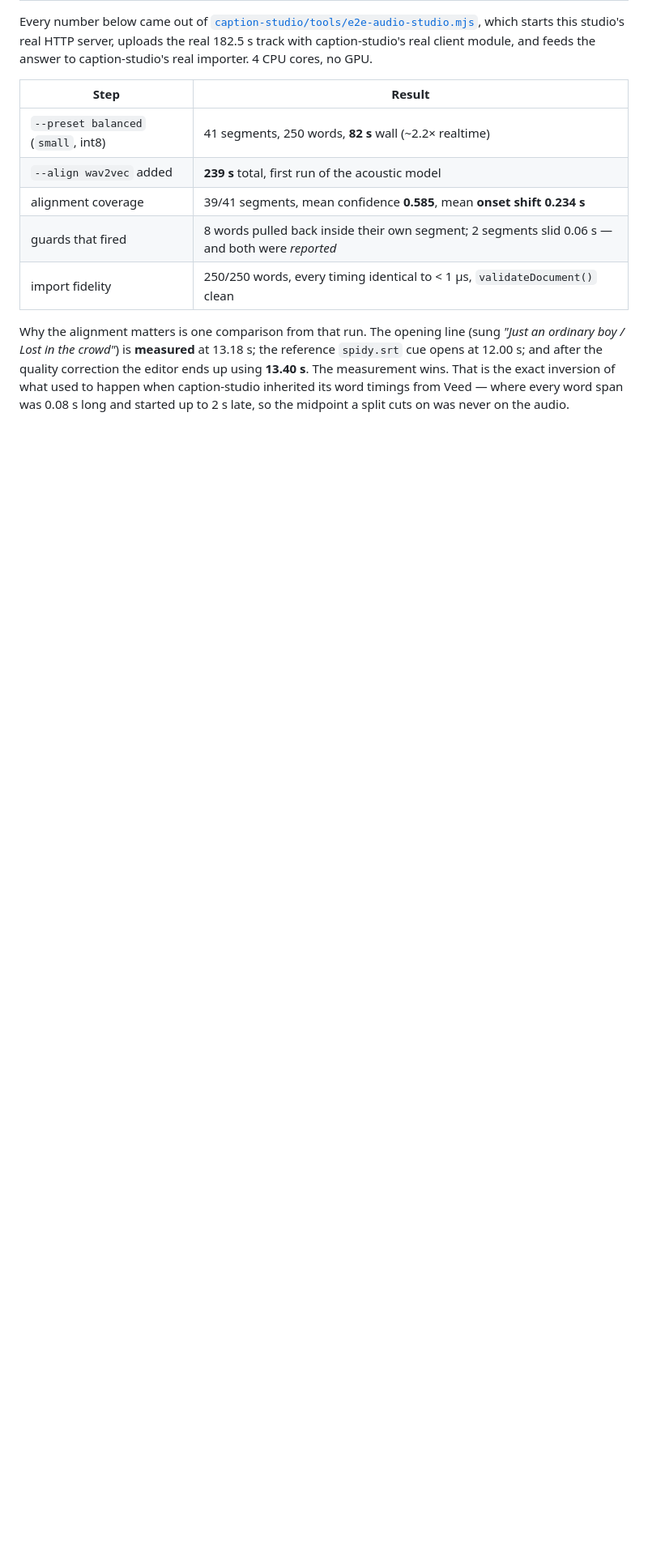
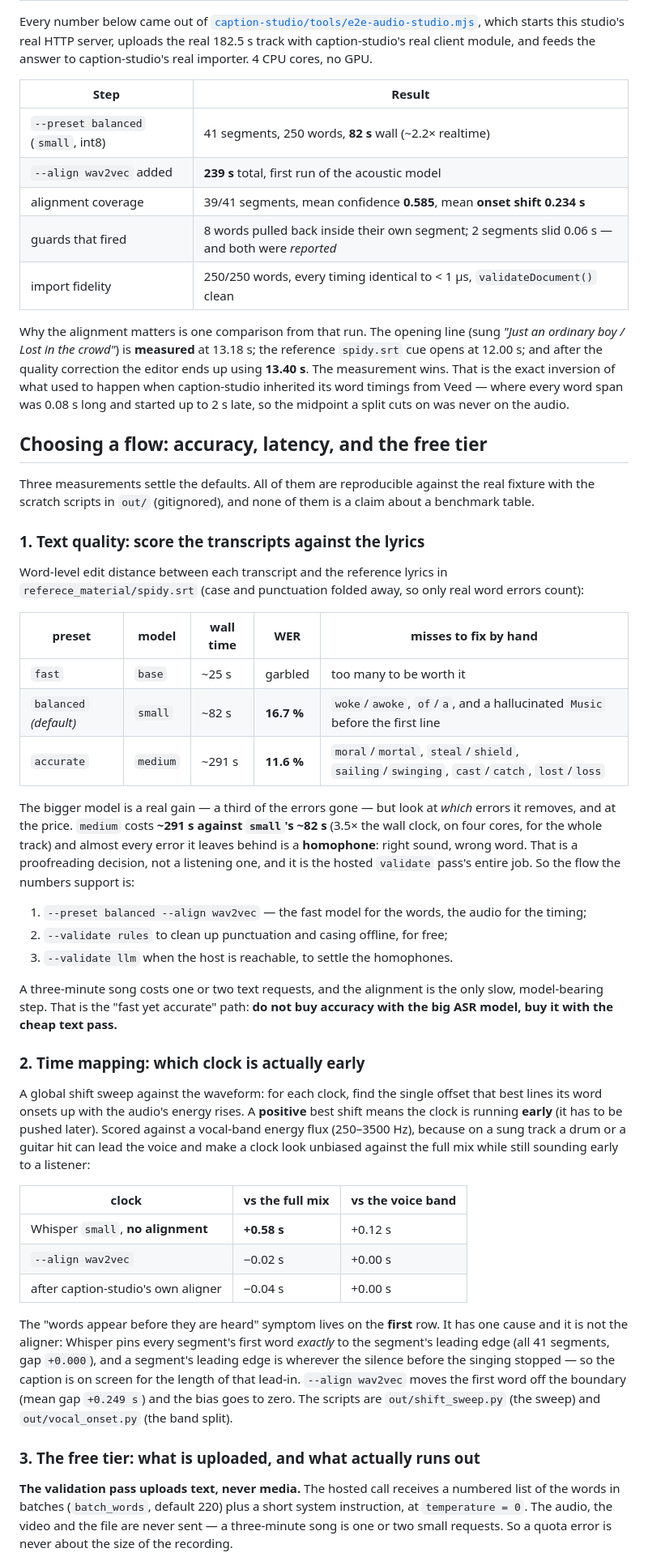
Before and after one commit to tejas-sonavane21/av-studio, a Markdown page: audio-studio/README.md, the part around one of its changes. Shown at 81% size. GitHub-like rendering; blank space fills up the shorter version.

Commit message:
docs(audio-studio): record the accuracy, the timing bias and the free-tier limits
Three questions came back from a live run, and all three are answerable from the
numbers rather than from an opinion.

Accuracy: word-error rate against the reference lyrics is 16.7% for small
(balanced) and 11.6% for medium (accurate), which costs 291 s against 82 s. What
medium still gets wrong is almost all homophones - right sound, wrong word - which
is a proofreading decision and therefore the hosted validate pass's job. So the
fast path is balanced + align + a cheap text pass, not the big ASR model.

Timing: a global shift sweep against a vocal-band energy flux puts the
transcriber's own clock 0.58 s early against the full mix and a tenth or so early
against the voice, because Whisper pins every segment's first word to the
segment's leading edge - which is wherever the silence before the singing ended.
After --align wav2vec the bias is zero against the voice band, and caption-studio's
own aligner preserves that. The early clock is the unaligned one.

Free tier: the pass uploads text and never media. Gemini meters per project rather
than per API key, on requests per minute, tokens per minute and requests per day,
resetting daily at midnight Pacific; the Flash models are free of charge and the
Pro models are not on the free tier at all. The live numbers are deliberately not
copied here - they change - so the README points at the Rate limits page instead.

```diff
--- a/audio-studio/README.md
+++ b/audio-studio/README.md
@@ -195,3 +196,69 @@ inversion of what used to happen when caption-studio inherited its word timings
 from Veed — where every word span was 0.08 s long and started up to 2 s late, so
 the midpoint a split cuts on was never on the audio.
 
+## Choosing a flow: accuracy, latency, and the free tier
+
+Three measurements settle the defaults. All of them are reproducible against the
+real fixture with the scratch scripts in `out/` (gitignored), and none of them is
+a claim about a benchmark table.
+
+### 1. Text quality: score the transcripts against the lyrics
+
+Word-level edit distance between each transcript and the reference lyrics in
+`referece_material/spidy.srt` (case and punctuation folded away, so only real
+word errors count):
+
+| preset | model | wall time | **WER** | misses to fix by hand |
+|---|---|---|---|---|
+| `fast` | `base` | ~25 s | garbled | too many to be worth it |
+| `balanced` *(default)* | `small` | ~82 s | **16.7 %** | `woke`/`awoke`, `of`/`a`, and a hallucinated `Music` before the first line |
+| `accurate` | `medium` | ~291 s | **11.6 %** | `moral`/`mortal`, `steal`/`shield`, `sailing`/`swinging`, `cast`/`catch`, `lost`/`loss` |
+
+The bigger model is a real gain — a third of the errors gone — but look at *which*
+errors it removes, and at the price. `medium` costs **~291 s against `small`'s
+~82 s** (3.5× the wall clock, on four cores, for the whole track) and almost every
+error it leaves behind is a **homophone**: right sound, wrong word. That is a
+proofreading decision, not a listening one, and it is the hosted `validate`
+pass's entire job. So the flow the numbers support is:
+
+1. `--preset balanced --align wav2vec` — the fast model for the words, the audio
+   for the timing;
+2. `--validate rules` to clean up punctuation and casing offline, for free;
+3. `--validate llm` when the host is reachable, to settle the homophones.
+
+A three-minute song costs one or two text requests, and the alignment is the only
+slow, model-bearing step. That is the "fast yet accurate" path: **do not buy
+accuracy with the big ASR model, buy it with the cheap text pass.**
+
+### 2. Time mapping: which clock is actually early
+
+A global shift sweep against the waveform: for each clock, find the single offset
+that best lines its word onsets up with the audio's energy rises. A **positive**
+best shift means the clock is running **early** (it has to be pushed later).
+Scored against a vocal-band energy flux (250–3500 Hz), because on a sung track a
+drum or a guitar hit can lead the voice and make a clock look unbiased against
+the full mix while still sounding early to a listener:
+
+| clock | vs the full mix | vs the voice band |
+|---|---|---|
+| Whisper `small`, **no alignment** | **+0.58 s** | +0.12 s |
+| `--align wav2vec` | −0.02 s | +0.00 s |
+| after caption-studio's own aligner | −0.04 s | +0.00 s |
+
+The "words appear before they are heard" symptom lives on the **first** row. It
+has one cause and it is not the aligner: Whisper pins every segment's first word
+*exactly* to the segment's leading edge (all 41 segments, gap `+0.000`), and a
+segment's leading edge is wherever the silence before the singing stopped — so
+the caption is on screen for the length of that lead-in. `--align wav2vec` moves
+the first word off the boundary (mean gap `+0.249 s`) and the bias goes to zero.
+The scripts are `out/shift_sweep.py` (the sweep) and `out/vocal_onset.py` (the
+band split).
+
+### 3. The free tier: what is uploaded, and what actually runs out
+
+**The validation pass uploads text, never media.** The hosted call receives a
+numbered list of the words in batches (`batch_words`, default 220) plus a short
+system instruction, at `temperature = 0`. The audio, the video and the file are
+never sent — a three-minute song is one or two small requests. So a quota error
+is never about the size of the recording.
+
```
Also changed, not shown: other parts of audio-studio/README.md (+24 -2 lines).
